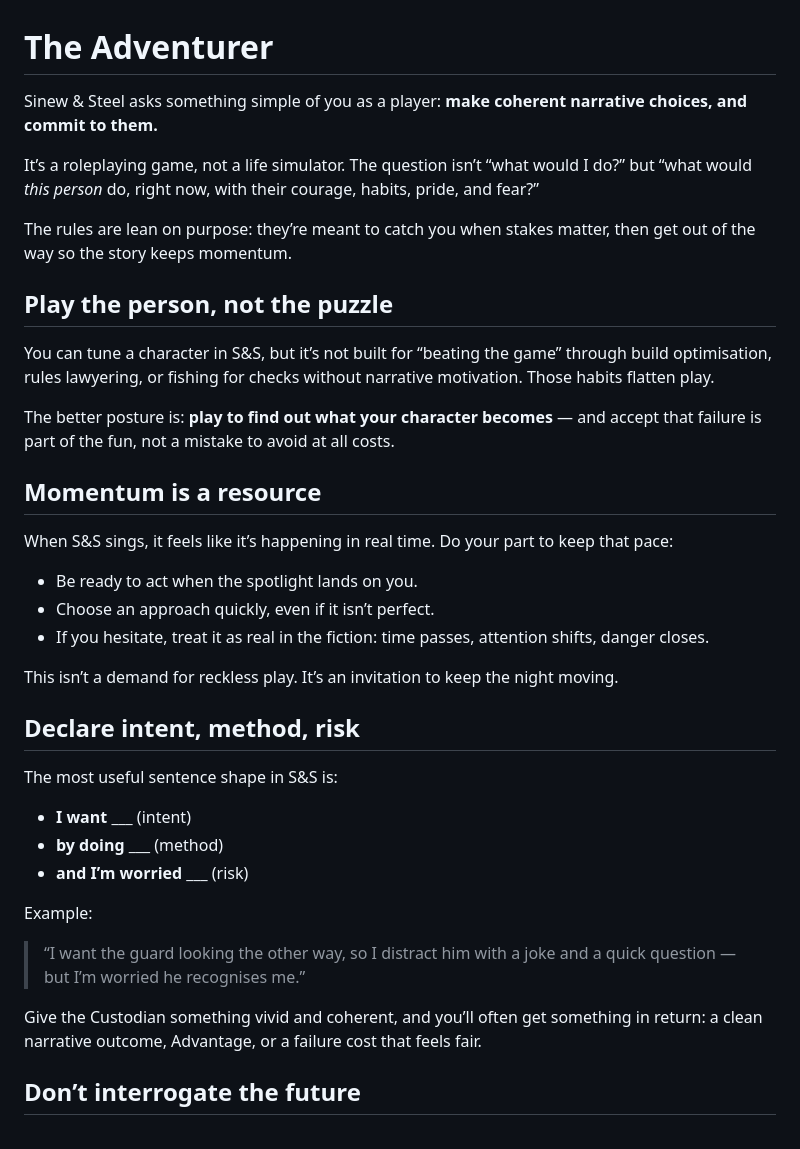
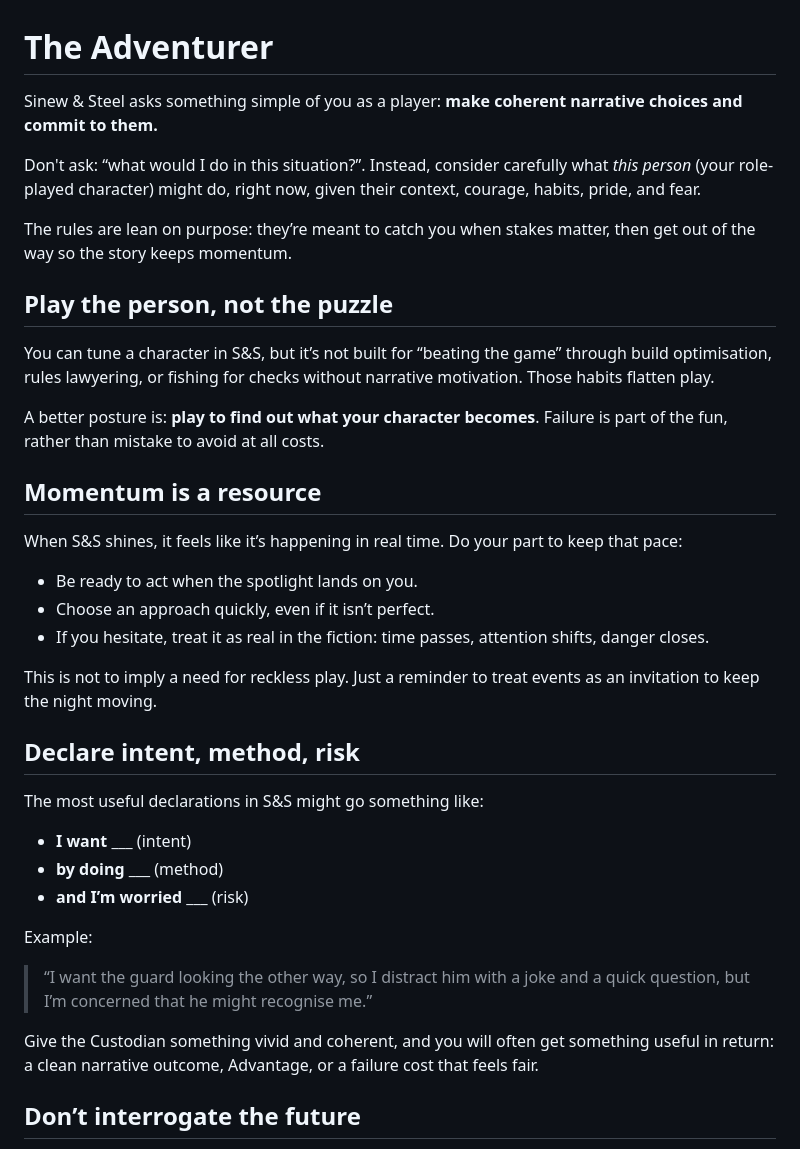
Before and after one commit to BWBrook/sinew-and-steel, a Markdown page: rules/book/the_adventurer.md, the part around one of its changes. Drawn GitHub-style.

```diff
--- a/rules/book/the_adventurer.md
+++ b/rules/book/the_adventurer.md
@@ -1,8 +1,8 @@
 # The Adventurer
 
-Sinew & Steel asks something simple of you as a player: **make coherent narrative choices, and commit to them.**
+Sinew & Steel asks something simple of you as a player: **make coherent narrative choices and commit to them.**
 
-It’s a roleplaying game, not a life simulator. The question isn’t “what would I do?” but “what would *this person* do, right now, with their courage, habits, pride, and fear?”
+Don't ask: “what would I do in this situation?”. Instead, consider carefully what *this person* (your role-played character) might do, right now, given their context, courage, habits, pride, and fear.
 
 The rules are lean on purpose: they’re meant to catch you when stakes matter, then get out of the way so the story keeps momentum.
 
@@ -10,21 +10,21 @@ The rules are lean on purpose: they’re meant to catch you when stakes matter,
 
 You can tune a character in S&S, but it’s not built for “beating the game” through build optimisation, rules lawyering, or fishing for checks without narrative motivation. Those habits flatten play.
 
-The better posture is: **play to find out what your character becomes** — and accept that failure is part of the fun, not a mistake to avoid at all costs.
+A better posture is: **play to find out what your character becomes**. Failure is part of the fun, rather than mistake to avoid at all costs.
 
 ## Momentum is a resource
 
-When S&S sings, it feels like it’s happening in real time. Do your part to keep that pace:
+When S&S shines, it feels like it’s happening in real time. Do your part to keep that pace:
 
 - Be ready to act when the spotlight lands on you.
 - Choose an approach quickly, even if it isn’t perfect.
 - If you hesitate, treat it as real in the fiction: time passes, attention shifts, danger closes.
 
-This isn’t a demand for reckless play. It’s an invitation to keep the night moving.
+This is not to imply a need for reckless play. Just a reminder to treat events as an invitation to keep the night moving.
 
 ## Declare intent, method, risk
 
-The most useful sentence shape in S&S is:
+The most useful declarations in S&S might go something like:
 
 - **I want** ___ (intent)
 - **by doing** ___ (method)
@@ -32,9 +32,9 @@ The most useful sentence shape in S&S is:
 
 Example:
 
-> “I want the guard looking the other way, so I distract him with a joke and a quick question — but I’m worried he recognises me.”
+> “I want the guard looking the other way, so I distract him with a joke and a quick question, but I’m concerned that he might recognise me.”
 
-Give the Custodian something vivid and coherent, and you’ll often get something in return: a clean narrative outcome, Advantage, or a failure cost that feels fair.
+Give the Custodian something vivid and coherent, and you will often get something useful in return: a clean narrative outcome, Advantage, or a failure cost that feels fair.
 
 ## Don’t interrogate the future
 
```
Also changed, not shown: other parts of rules/book/the_adventurer.md (+22 -20 lines), rules/core/adventurers_manual.md (+85 -85 lines), rules/quickstart.md (+53 -55 lines).
